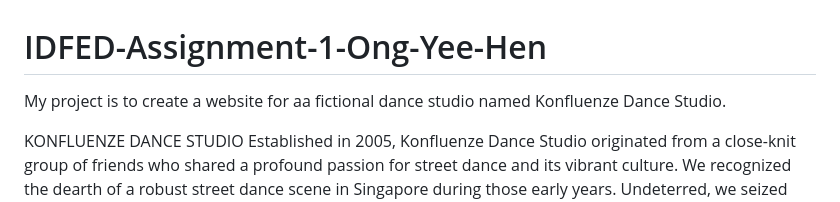
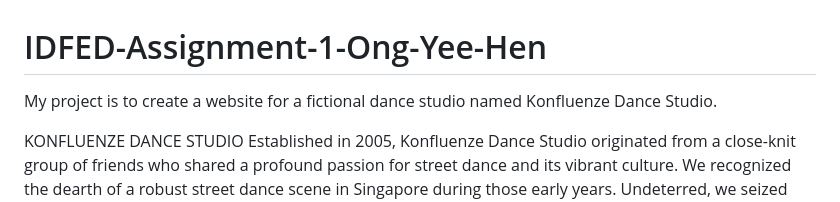
Before and after one commit to Yeehawboizzz/IDFED-Assignment-1-Ong-Yee-Hen, a Markdown page: README.md, the part around the change. Drawn GitHub-style.

Commit message:
Updated grammar in readme

```diff
--- a/README.md
+++ b/README.md
@@ -1,5 +1,5 @@
 # IDFED-Assignment-1-Ong-Yee-Hen
-My project is to create a website for aa fictional dance studio named Konfluenze Dance Studio.
+My project is to create a website for a fictional dance studio named Konfluenze Dance Studio.
 
 KONFLUENZE DANCE STUDIO
 Established in 2005, Konfluenze Dance Studio originated from a close-knit group of friends who shared a profound passion for street dance and its vibrant culture. We recognized the dearth of a robust street dance scene in Singapore during those early years. Undeterred, we seized every opportunity that came our way and, through battles, competitions, and showcases, evolved into a stronger and more expansive community.
```
